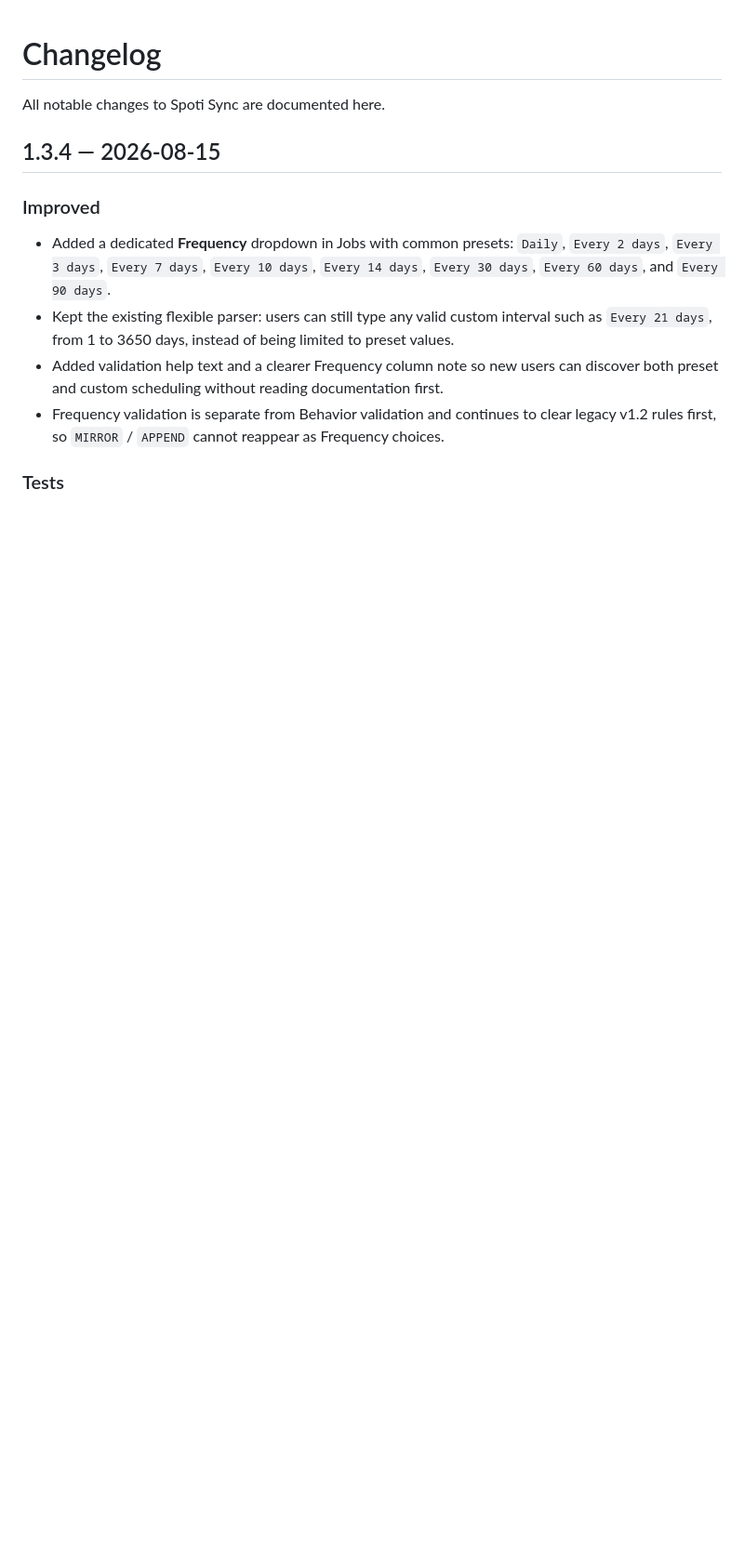
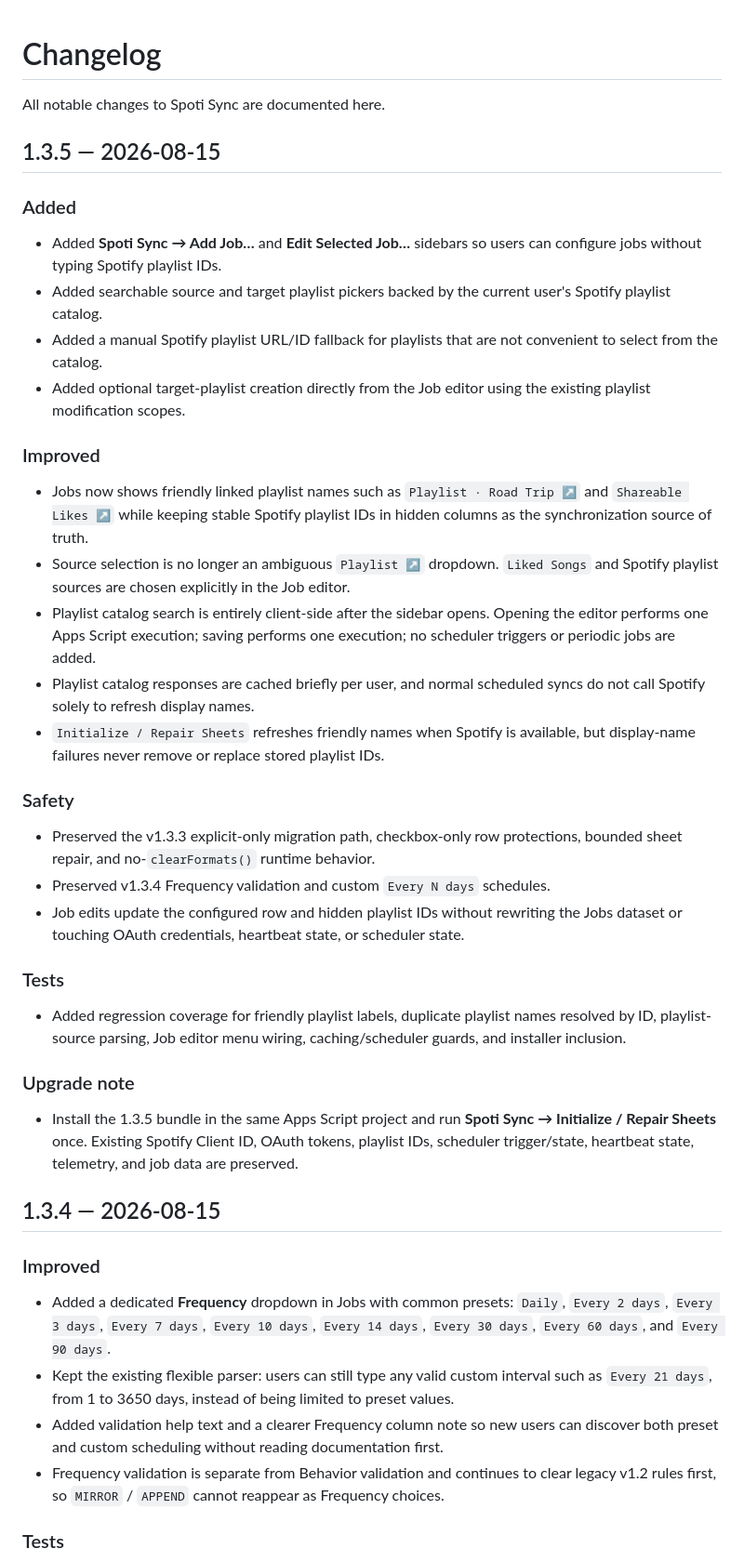
Before and after one commit to 11sid11/Spoti-sync, a Markdown page: CHANGELOG.md, the part around the change. Shown at 93% size. Drawn GitHub-style; blank space fills up the shorter version.

Commit message:
docs: add v1.3.5 changelog

```diff
--- a/CHANGELOG.md
+++ b/CHANGELOG.md
@@ -1,6 +1,37 @@
 # Changelog
 
 All notable changes to Spoti Sync are documented here.
+
+## 1.3.5 — 2026-08-15
+
+### Added
+
+- Added **Spoti Sync → Add Job…** and **Edit Selected Job…** sidebars so users can configure jobs without typing Spotify playlist IDs.
+- Added searchable source and target playlist pickers backed by the current user's Spotify playlist catalog.
+- Added a manual Spotify playlist URL/ID fallback for playlists that are not convenient to select from the catalog.
+- Added optional target-playlist creation directly from the Job editor using the existing playlist modification scopes.
+
+### Improved
+
+- Jobs now shows friendly linked playlist names such as `Playlist · Road Trip ↗` and `Shareable Likes ↗` while keeping stable Spotify playlist IDs in hidden columns as the synchronization source of truth.
+- Source selection is no longer an ambiguous `Playlist ↗` dropdown. `Liked Songs` and Spotify playlist sources are chosen explicitly in the Job editor.
+- Playlist catalog search is entirely client-side after the sidebar opens. Opening the editor performs one Apps Script execution; saving performs one execution; no scheduler triggers or periodic jobs are added.
+- Playlist catalog responses are cached briefly per user, and normal scheduled syncs do not call Spotify solely to refresh display names.
+- `Initialize / Repair Sheets` refreshes friendly names when Spotify is available, but display-name failures never remove or replace stored playlist IDs.
+
+### Safety
+
+- Preserved the v1.3.3 explicit-only migration path, checkbox-only row protections, bounded sheet repair, and no-`clearFormats()` runtime behavior.
+- Preserved v1.3.4 Frequency validation and custom `Every N days` schedules.
+- Job edits update the configured row and hidden playlist IDs without rewriting the Jobs dataset or touching OAuth credentials, heartbeat state, or scheduler state.
+
+### Tests
+
+- Added regression coverage for friendly playlist labels, duplicate playlist names resolved by ID, playlist-source parsing, Job editor menu wiring, caching/scheduler guards, and installer inclusion.
+
+### Upgrade note
+
+- Install the 1.3.5 bundle in the same Apps Script project and run **Spoti Sync → Initialize / Repair Sheets** once. Existing Spotify Client ID, OAuth tokens, playlist IDs, scheduler trigger/state, heartbeat state, telemetry, and job data are preserved.
 
 ## 1.3.4 — 2026-08-15
 
```
